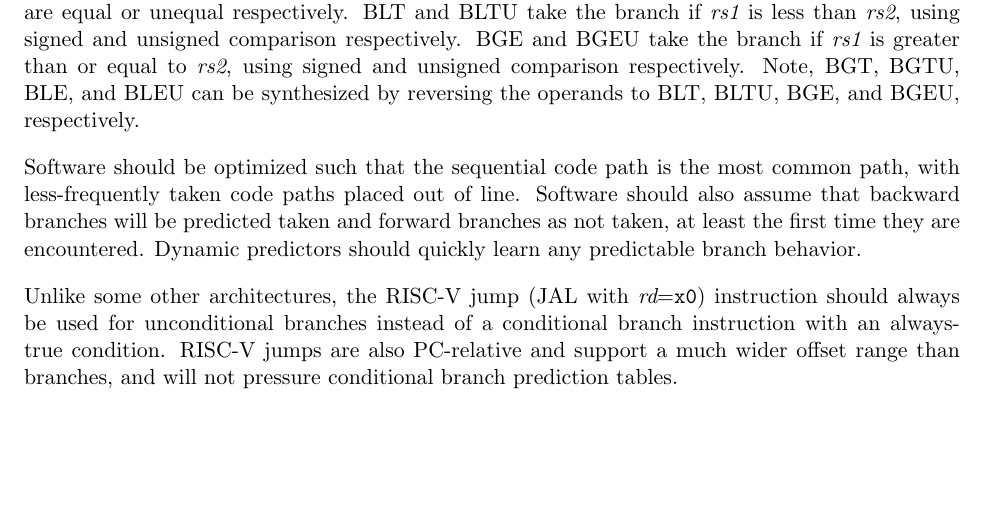
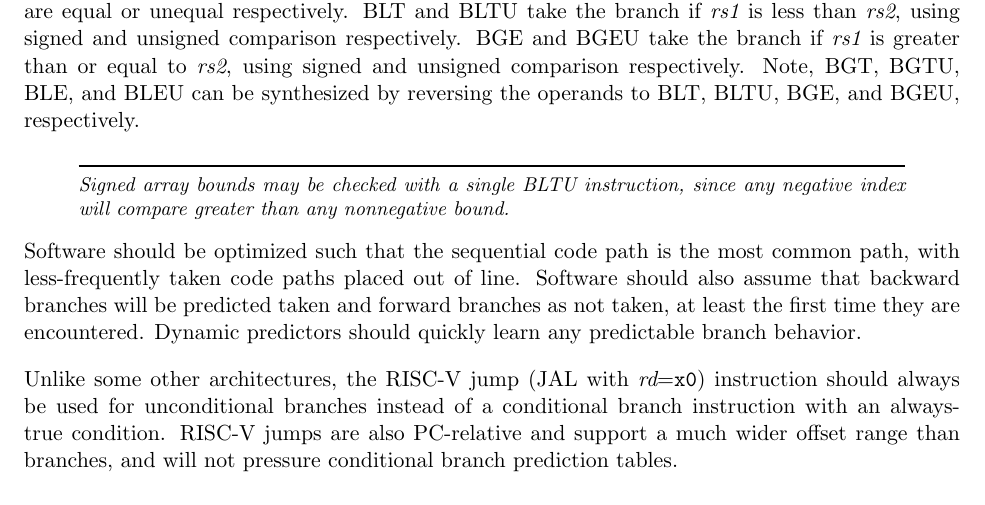
Before and after one commit to riscv/riscv-isa-manual, a LaTeX thesis (src/riscv-spec.tex, which reads src/rv32.tex): part of page 29 of 135, cut so that both start at the same text, the shorter picture padded with empty space. Compiled offline with pdfLaTeX.

Commit message:
Add signed array bounds comparison note

```diff
--- a/src/rv32.tex
+++ b/src/rv32.tex
@@ -788,6 +788,11 @@ using signed and unsigned comparison respectively. Note, BGT, BGTU,
 BLE, and BLEU can be synthesized by reversing the operands to BLT,
 BLTU, BGE, and BGEU, respectively.
 
+\begin{commentary}
+Signed array bounds may be checked with a single BLTU instruction, since
+any negative index will compare greater than any nonnegative bound.
+\end{commentary}
+
 Software should be optimized such that the sequential code path is the
 most common path, with less-frequently taken code paths placed out of
 line.  Software should also assume that backward branches will be
```
